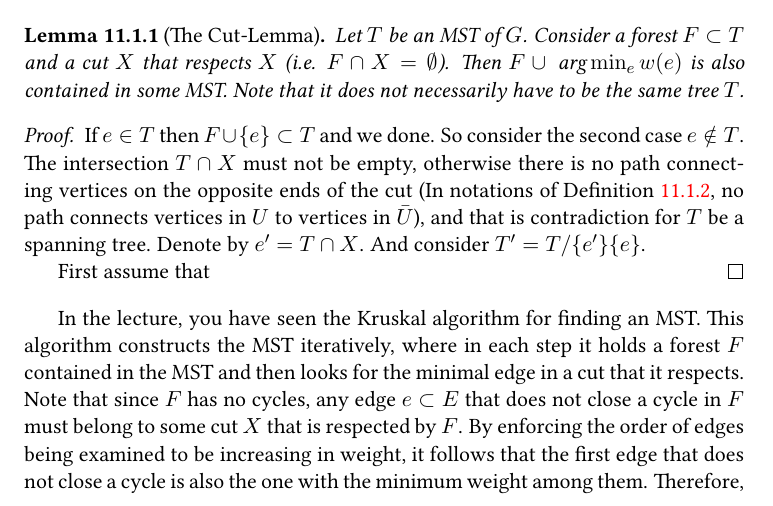
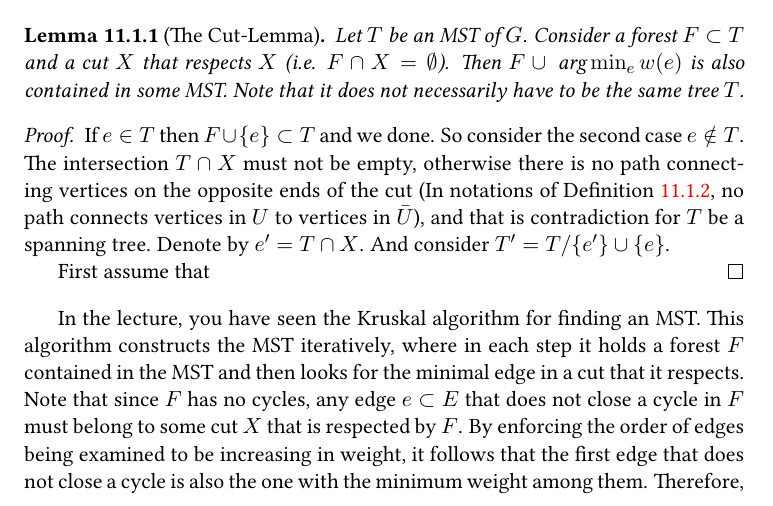
Before and after one commit to dudupo/DAST, a LaTeX book (tex/lectures-TA/lec-mst.tex): part of page 1 of 2, cut so that both start at the same text. The pictures show the PDF file pdfs/lec-mst.pdf that the author committed with the source.

Commit message:
compiling -Thu Sep  5 03:08:24 PM IDT 2024

```diff
--- a/tex/lectures-TA/lec-mst.tex
+++ b/tex/lectures-TA/lec-mst.tex
@@ -28,7 +28,7 @@
 \end{lemma}
 
 \begin{proof}
-  If $e \in T$ then $F \cup \{ e \} \subset T$ and we done. So consider the second case $ e \notin{T} $. The intersection $T\cap X$ must not be empty, otherwise there is no path connecting vertices on the opposite ends of the cut (In notations of \Cref{def:cut}, no path connects vertices in $U$ to vertices in $\bar{U}$), and that is contradiction for $T$ be a spanning tree. Denote by $e^{\prime} = T \cap X$. And consider $T^{\prime} = T / \{e^{\prime}\} \up \{e\}$.
+  If $e \in T$ then $F \cup \{ e \} \subset T$ and we done. So consider the second case $ e \notin{T} $. The intersection $T\cap X$ must not be empty, otherwise there is no path connecting vertices on the opposite ends of the cut (In notations of \Cref{def:cut}, no path connects vertices in $U$ to vertices in $\bar{U}$), and that is contradiction for $T$ be a spanning tree. Denote by $e^{\prime} = T \cap X$. And consider $T^{\prime} = T / \{e^{\prime}\} \cup \{e\}$.
 
   First assume that
 \end{proof}
```
Also changed, not shown: pdfs/lec-mst.pdf.
